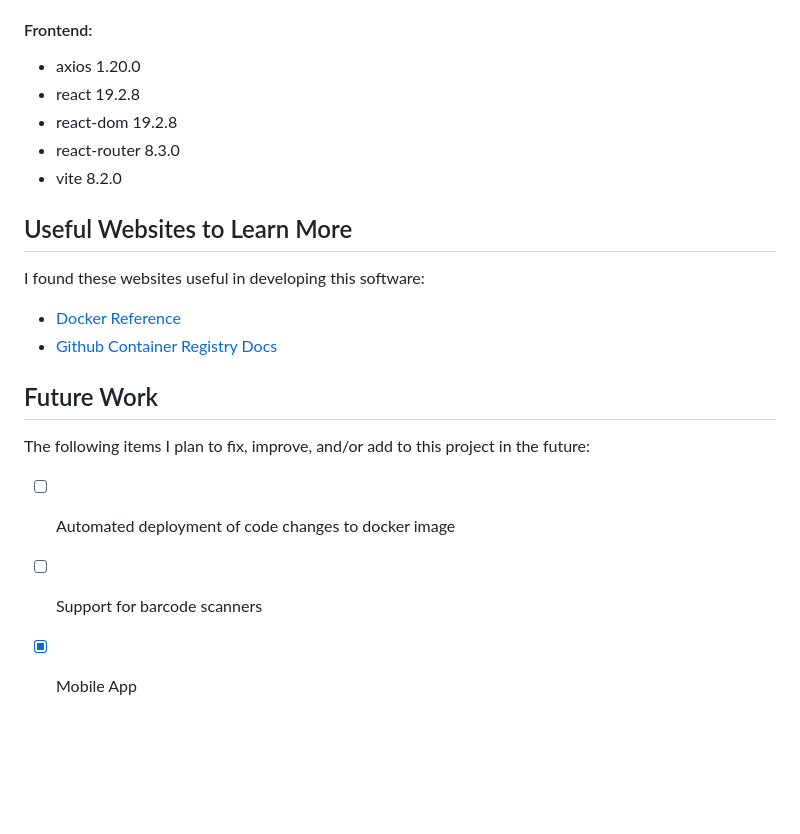
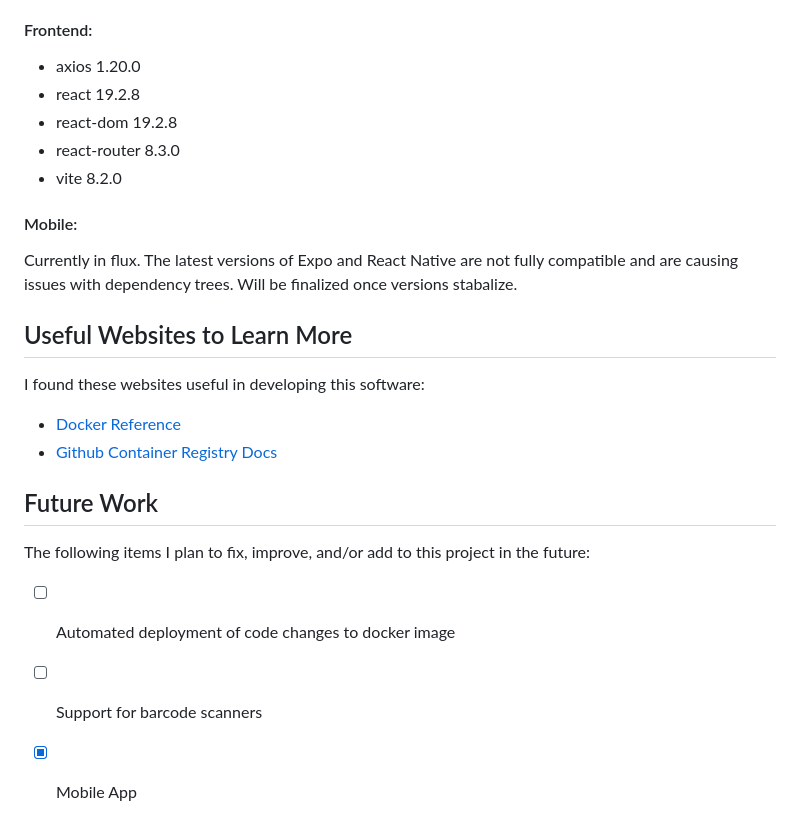
Before and after one commit to LlamaMan04/Inventory-Manager, a Markdown page: README.md, the part around one of its changes. Rendered like a GitHub page; blank space fills up the shorter version.

```diff
--- a/README.md
+++ b/README.md
@@ -59,21 +63,26 @@ To recreate the development environment, you need the following software and/or
 #### Frontend:
-* axios 1.20.0
-* react 19.2.8
-* react-dom 19.2.8
-* react-router 8.3.0
-* vite 8.2.0
+
+- axios 1.20.0
+- react 19.2.8
+- react-dom 19.2.8
+- react-router 8.3.0
+- vite 8.2.0
+
+#### Mobile:
+
+Currently in flux. The latest versions of Expo and React Native are not fully compatible and are causing issues with dependency trees. Will be finalized once versions stabalize.
 
 ## Useful Websites to Learn More
 
 I found these websites useful in developing this software:
 
-* [Docker Reference](https://docs.docker.com/reference/)
-* [Github Container Registry Docs](https://docs.github.com/en/packages/working-with-a-github-packages-registry/working-with-the-container-registry)
+- [Docker Reference](https://docs.docker.com/reference/)
+- [Github Container Registry Docs](https://docs.github.com/en/packages/working-with-a-github-packages-registry/working-with-the-container-registry)
 
 ## Future Work
 
 The following items I plan to fix, improve, and/or add to this project in the future:
 
-* [ ] Automated deployment of code changes to docker image
-* [ ] Support for barcode scanners
-* [x] Mobile App
+- [ ] Automated deployment of code changes to docker image
+- [ ] Support for barcode scanners
+- [x] Mobile App
```
Also changed, not shown: other parts of README.md (+30 -26 lines).
